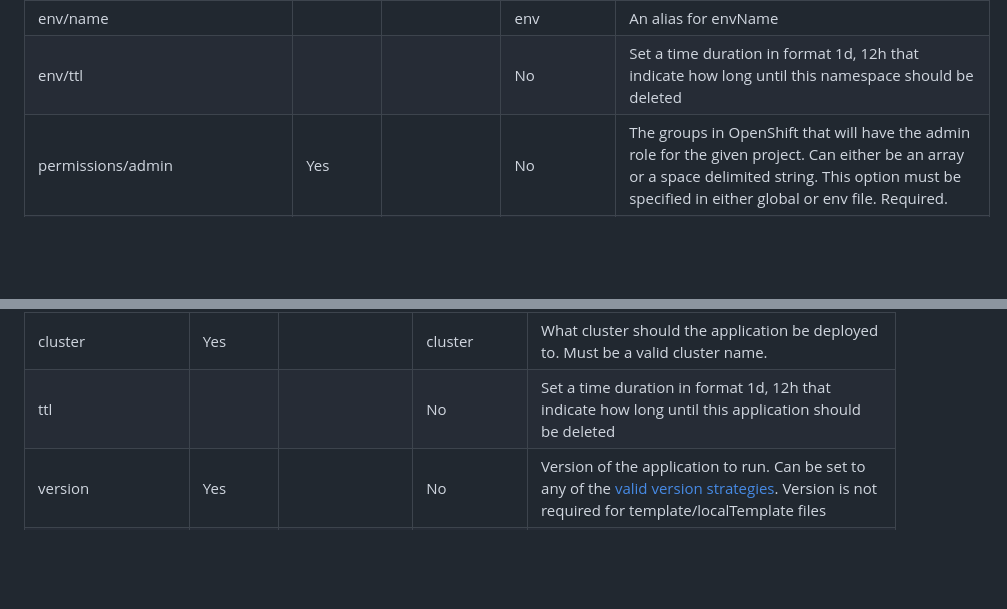
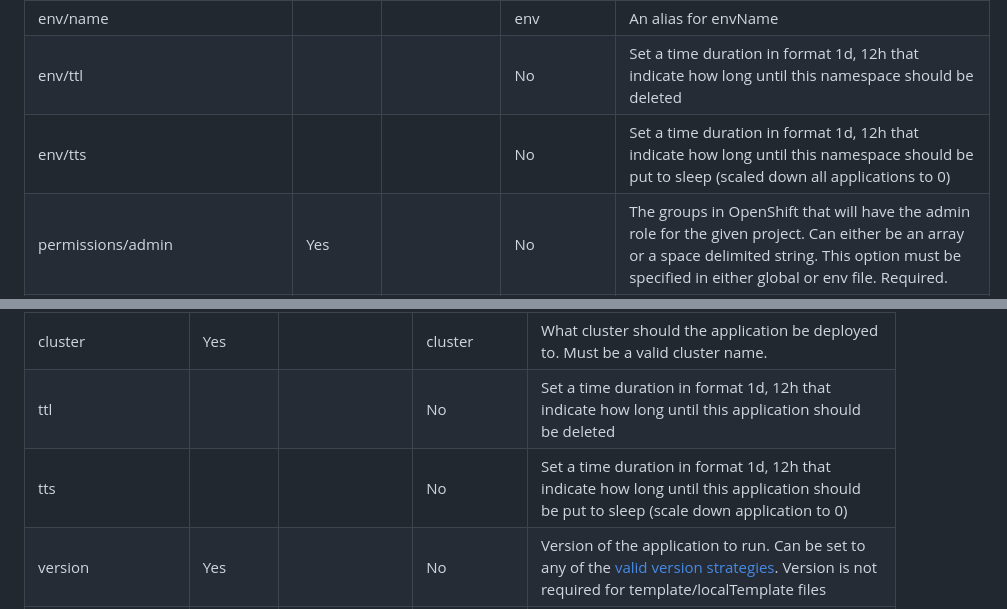
Before and after one commit to Skatteetaten/aurora, a Markdown page: docs/documentation/aurora-config.md, 2 parts joined by grey strips. GitHub-like rendering; blank space fills up the shorter version.

```diff
--- a/docs/documentation/aurora-config.md
+++ b/docs/documentation/aurora-config.md
@@ -143,6 +143,7 @@ and _app_ files will be describe in a section called "Application files".
 | envName                         |          | \$folderName | env          | Change the name of the project. Note that the default value here is the actual name of the folder where the app file is. This option must be specified in either global or env file.                                                                                                                                                     |
 | env/name                        |          |              | env          | An alias for envName                                                                                                                                                                                                                                                                                                                     |
 | env/ttl                         |          |              | No           | Set a time duration in format 1d, 12h that indicate how long until this namespace should be deleted                                                                                                                                                                                                                                      |
+| env/tts                         |          |              | No           | Set a time duration in format 1d, 12h that indicate how long until this namespace should be put to sleep (scaled down all applications to 0)                                                                                                                                                                                             |
 | permissions/admin               | Yes      |              | No           | The groups in OpenShift that will have the admin role for the given project. Can either be an array or a space delimited string. This option must be specified in either global or env file. Required.                                                                                                                                   |
 | permissions/view                |          |              | No           | The groups in OpenShift that will have the view role for the given project. Can either be an array or a space delimited string. This option must be specified in either global or env file.                                                                                                                                              |
 | permissions/edit                |          |              | No           | The groups in OpenShift that will have the edit role for the given project. Can either be an array or a space delimited string. This option must be specified in either global or env file.                                                                                                                                              |
@@ -164,6 +165,7 @@ At least one of the groups in permissions/admin must have a user in it.
 | name                |          | \$baseFileName | name         | The name of the application. All objects created in the cluster will get an app label with this name. Cannot be longer then 40 (alphanumeric -). Note that the default value here is the actual name of the base file.                            |
 | cluster             | Yes      |                | cluster      | What cluster should the application be deployed to. Must be a valid cluster name.                                                                                                                                                                 |
 | ttl                 |          |                | No           | Set a time duration in format 1d, 12h that indicate how long until this application should be deleted                                                                                                                                             |
+| tts                 |          |                | No           | Set a time duration in format 1d, 12h that indicate how long until this application should be put to sleep (scale down application to 0)                                                                                                          |
 | version             | Yes      |                | No           | Version of the application to run. Can be set to any of the [valid version strategies](https://skatteetaten.github.io/aurora/documentation/openshift/#deployment-and-patching-strategy). Version is not required for template/localTemplate files |
 | segment             |          |                | segment      | The segment the application exist in.                                                                                                                                                                                                             |
 | message             |          |                | message      | A message that will be added to the ApplicationDeployment CRD.                                                                                                                                                                                    |
```
